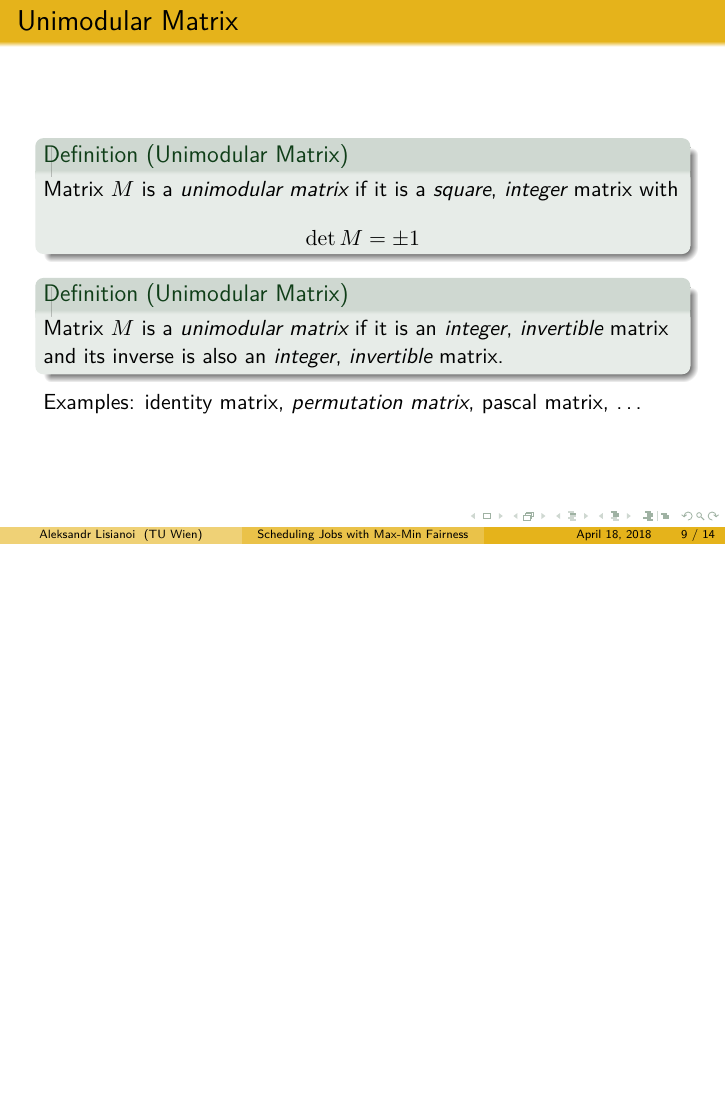
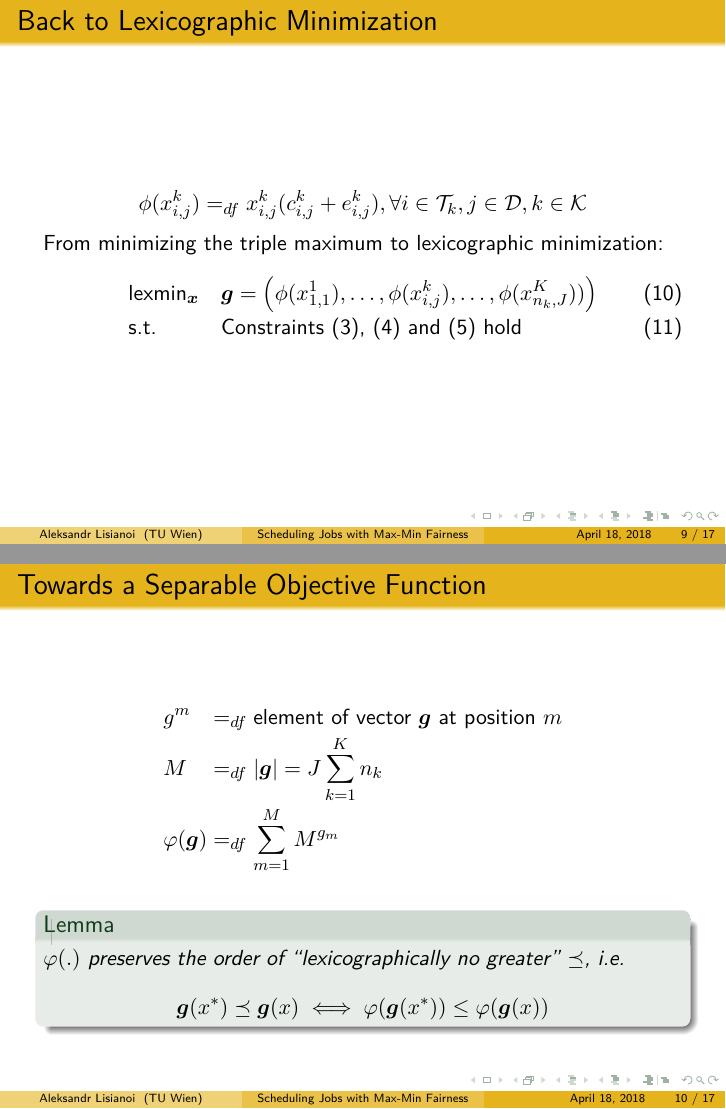
Before and after one commit to alisianoi/ss18-seminar-on-algos, LaTeX slides (talk/seminar_talk.tex): page 9 of 15 before the commit and pages 9 and 10 of 18 after it, the two joined at a grey line, the shorter picture padded with empty space. Compiled offline with pdfLaTeX.

Commit message:
Add up to separable objective function

```diff
--- a/talk/seminar_talk.tex
+++ b/talk/seminar_talk.tex
@@ -149,0 +152,22 @@ maxcitenames=4
+\begin{frame}{Back to Lexicographic Minimization}
+  \begin{equation*}
+        \phi (x^k_{i, j}) =_{df} x^k_{i, j} (c^k_{i, j} + e^k_{i, j}), \forall i\in\mathcal{T}_k, j\in \mathcal{D}, k\in\mathcal{K}
+  \end{equation*}
+  From minimizing the triple maximum to lexicographic minimization:
+  \begin{IEEEeqnarray}{ll}
+    \text{lexmin}_{\bm{x}} & \quad \bm{g} = \left(\phi(x^1_{1, 1}), \dots, \phi(x^k_{i, j}), \dots, \phi(x^K_{n_k, J}))\right) \\
+    \text{s.t.}  & \quad \text{Constraints \eqref{eq:capacity}, \eqref{eq:presence} and \eqref{eq:onehot} hold}
+  \end{IEEEeqnarray}
+\end{frame}
+
+\begin{frame}{Towards a Separable Objective Function}
+  \begin{IEEEeqnarray*}{lCl}
+    g^m &=_{df}& \text{element of vector }\bm{g}\text{ at position }m \\
+    M &=_{df} & |\bm{g}| = J\sum_{k = 1}^{K}n_k \\
+    \varphi(\bm{g}) & =_{df} & \sum_{m = 1}^{M}M^{g_m}
+  \end{IEEEeqnarray*}
+  \begin{lemma}
+    \(\varphi(.)\) preserves the order of ``lexicographically no greater'' \(\preceq\), i.e.
+    \[\bm{g}(x^*) \preceq \bm{g}(x) \iff \varphi(\bm{g}(x^*)) \leq\varphi(\bm{g}(x))\]
+  \end{lemma}
+\end{frame}
@@ -150,3 +178,5 @@ maxcitenames=4
+    \text{s.t.}  & \quad \text{Constraints \eqref{eq:capacity}, \eqref{eq:presence} and \eqref{eq:onehot} hold}
+  \end{IEEEeqnarray}
 \end{frame}
 
 \begin{frame}{Unimodular Matrix}
```
Also changed, not shown: talk/seminar_talk.tex (14 more changed lines).
